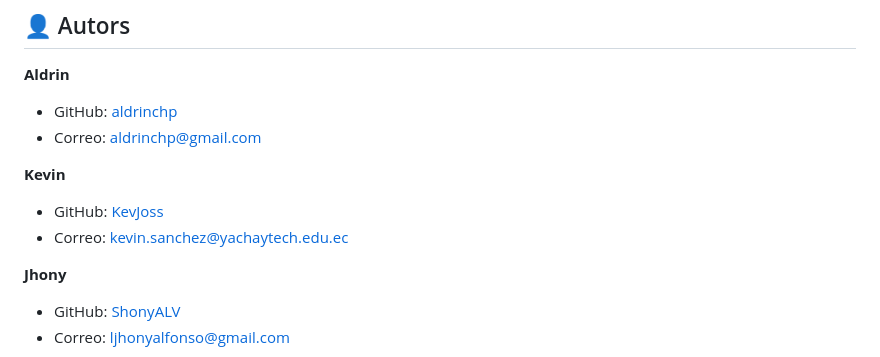
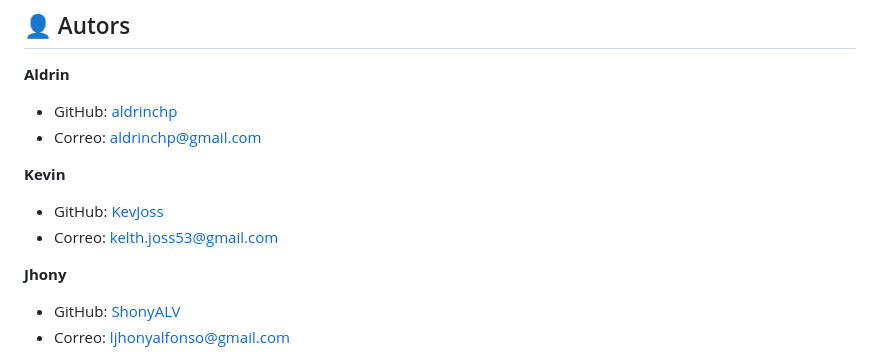
Before and after one commit to KevJoss/medicinal_plants_database, a Markdown page: README.md, the part around the change. Rendered like a GitHub page.

Commit message:
Actualizacion del READMI con correo de kevin

```diff
--- a/README.md
+++ b/README.md
@@ -136,7 +136,7 @@ El sistema relacional consta de las siguientes tablas principales:
 **Kevin**
 
   - GitHub: [KevJoss](https://github.com/KevJoss/)
-  - Correo: kevin.sanchez@yachaytech.edu.ec
+  - Correo: kelth.joss53@gmail.com
 
 **Jhony**
 
```
